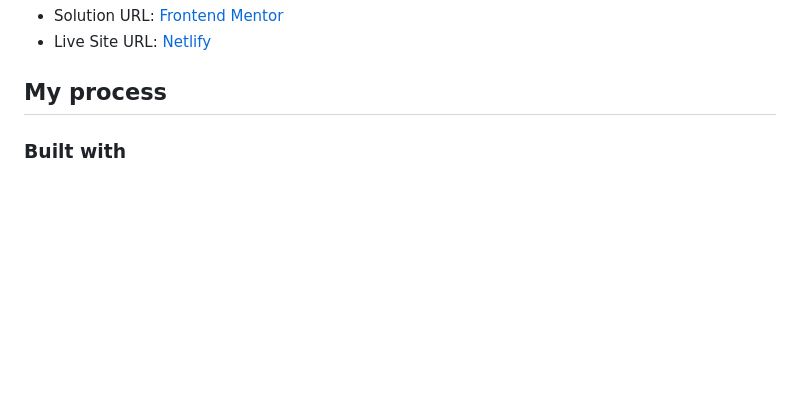
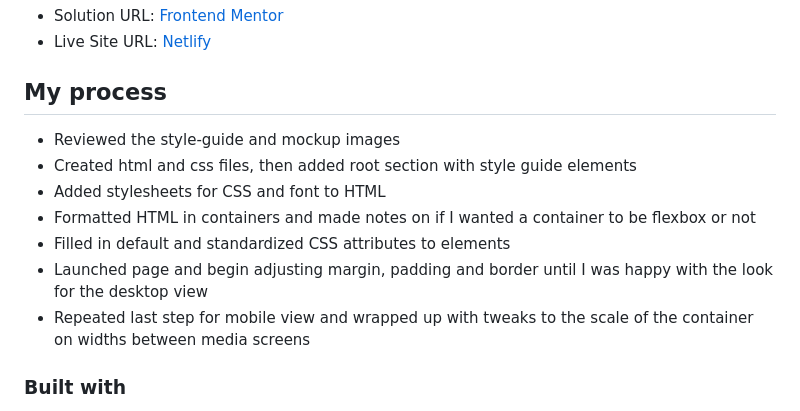
Before and after one commit to myles-portfolio/frontendmentor.io, a Markdown page: results-summary-component/README.md, the part around the change. GitHub-like rendering; blank space fills up the shorter version.

```diff
--- a/results-summary-component/README.md
+++ b/results-summary-component/README.md
@@ -33,6 +33,14 @@ Users should be able to:
 - Live Site URL: [Netlify](https://results-summary-component-myles.netlify.app/)
 
 ## My process
+
+- Reviewed the style-guide and mockup images
+- Created html and css files, then added root section with style guide elements
+- Added stylesheets for CSS and font to HTML
+- Formatted HTML in containers and made notes on if I wanted a container to be flexbox or not
+- Filled in default and standardized CSS attributes to elements
+- Launched page and begin adjusting margin, padding and border until I was happy with the look for the desktop view
+- Repeated last step for mobile view and wrapped up with tweaks to the scale of the container on widths between media screens
 
 ### Built with
 
```
Also changed, not shown: product-preview-card-component-main/README.md (+16 -63 lines), product-preview-card-component-main/images/screenshot.png (added), 2 other files.
